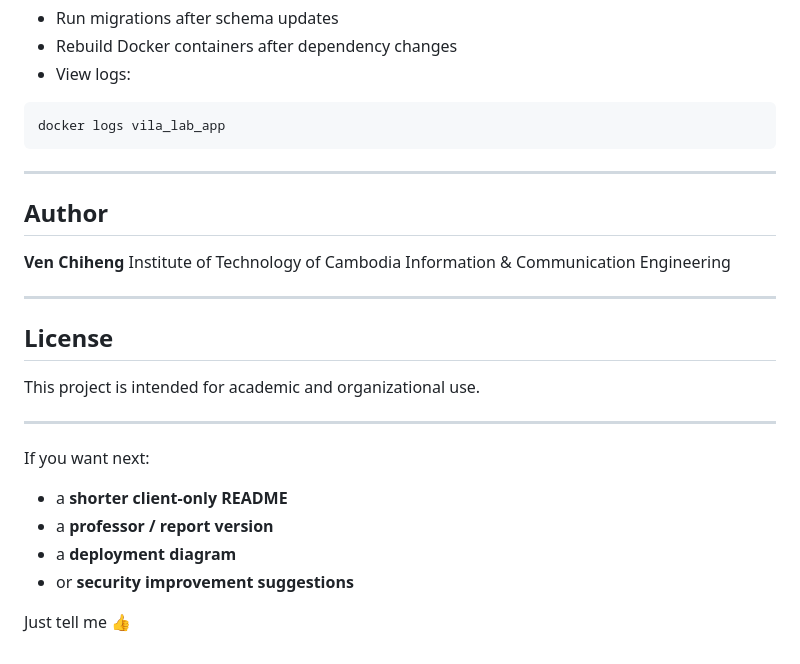
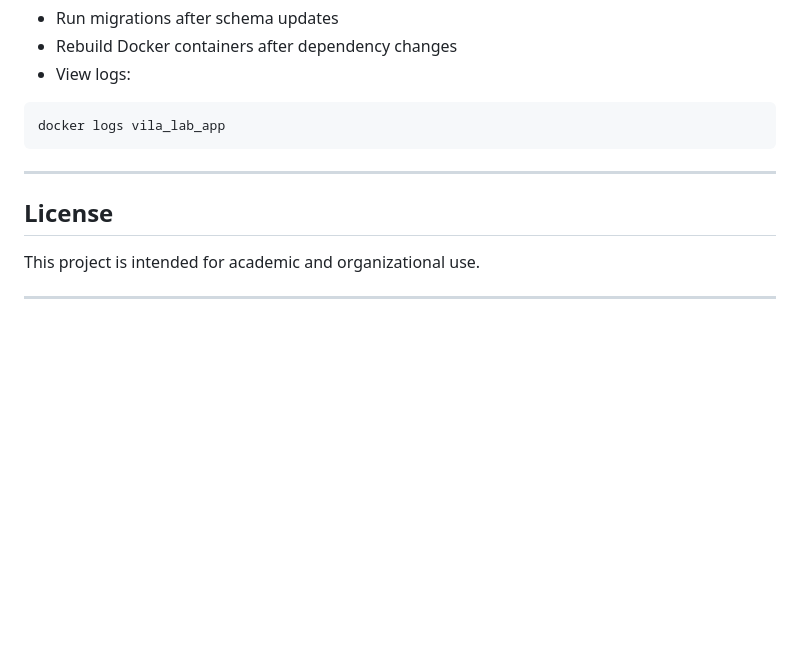
Before and after one commit to venchiheng/VILA-LAB-WEBSITE, a Markdown page: README.md, the part around the change. Drawn GitHub-style; blank space fills up the shorter version.

```diff
--- a/README.md
+++ b/README.md
@@ -309,25 +309,8 @@ docker logs vila_lab_app
 
 ---
 
-## Author
-
-**Ven Chiheng**
-Institute of Technology of Cambodia
-Information & Communication Engineering
-
----
-
 ## License
 
 This project is intended for academic and organizational use.
 
 ---
-
-If you want next:
-
-* a **shorter client-only README**
-* a **professor / report version**
-* a **deployment diagram**
-* or **security improvement suggestions**
-
-Just tell me 👍
```
